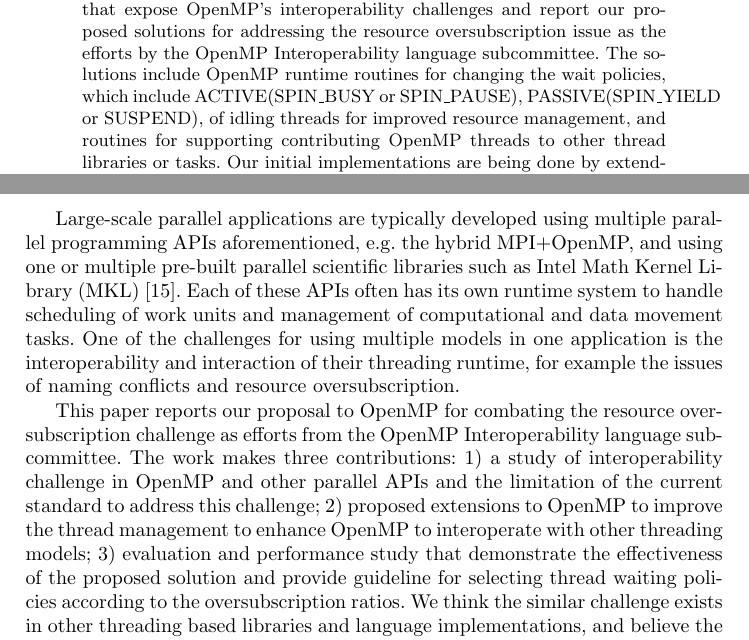
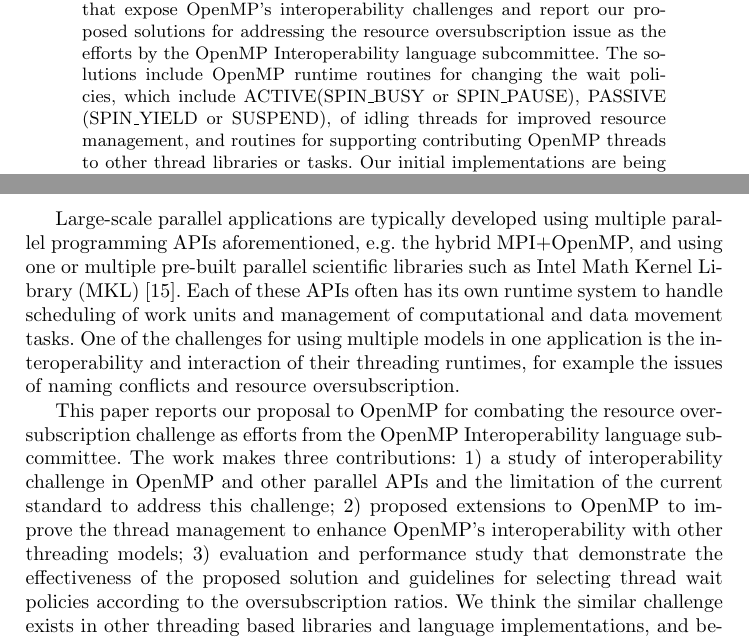
Before and after one commit to passlab/interop, a LaTeX thesis (iwomp16/OMPInterop.tex, which reads iwomp16/intro.tex): two parts of pages 1 and 2 of 15, joined at a grey line, cut so that both start at the same text. Compiled offline with pdfLaTeX.

Commit message:
section 1,2

```diff
--- a/iwomp16/intro.tex
+++ b/iwomp16/intro.tex
@@ -41,7 +41,7 @@ libraries such as Intel Math Kernel Library (MKL)~\cite{wang2014intel}.
 Each of these APIs often has its own runtime system to handle scheduling of work units
 and management of computational and data movement tasks.
 One of the challenges for using multiple models in one application is the interoperability and
-interaction of their threading runtime, for example the issues of naming conflicts and resource
+interaction of their threading runtimes, for example the issues of naming conflicts and resource
 oversubscription.
 
 %. Composability are closely related, while the interoperability sounds to improve the interactions between multiple models
@@ -52,9 +52,9 @@ This paper reports our proposal to OpenMP for combating the resource oversubscri
 the OpenMP Interoperability language subcommittee. The work makes three contributions: 1) a study
 of interoperability challenge in OpenMP and other parallel APIs and the limitation
 of the current standard to address this challenge; 2) proposed extensions to OpenMP to improve the thread
-management to enhance OpenMP to interoperate with other threading models; 3) evaluation and performance
-study that demonstrate the effectiveness of the proposed solution and provide guideline for selecting thread
-waiting policies according to the oversubscription ratios.
+management to enhance OpenMP's interoperability with other threading models; 3) evaluation and performance
+study that demonstrate the effectiveness of the proposed solution and guidelines for selecting thread
+wait policies according to the oversubscription ratios.
 %Though proposed as OpenMP extensions, the solution
 %and approach are applicable to other threading libraries and parallel programming languages.
 We think the similar challenge exists in other threading based libraries and language implementations, and believe
```
Also changed, not shown: iwomp16/abstract.tex (+1 -1 lines).
